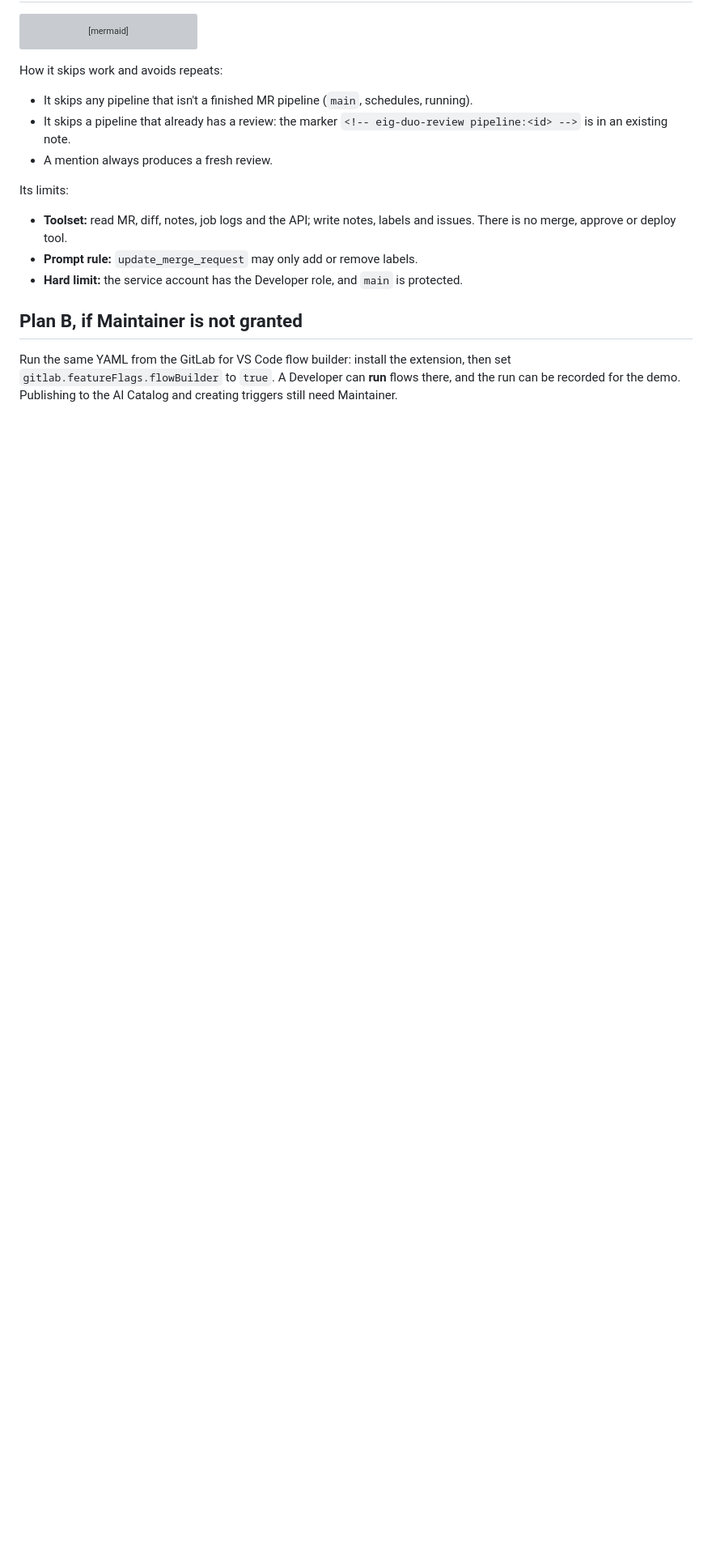
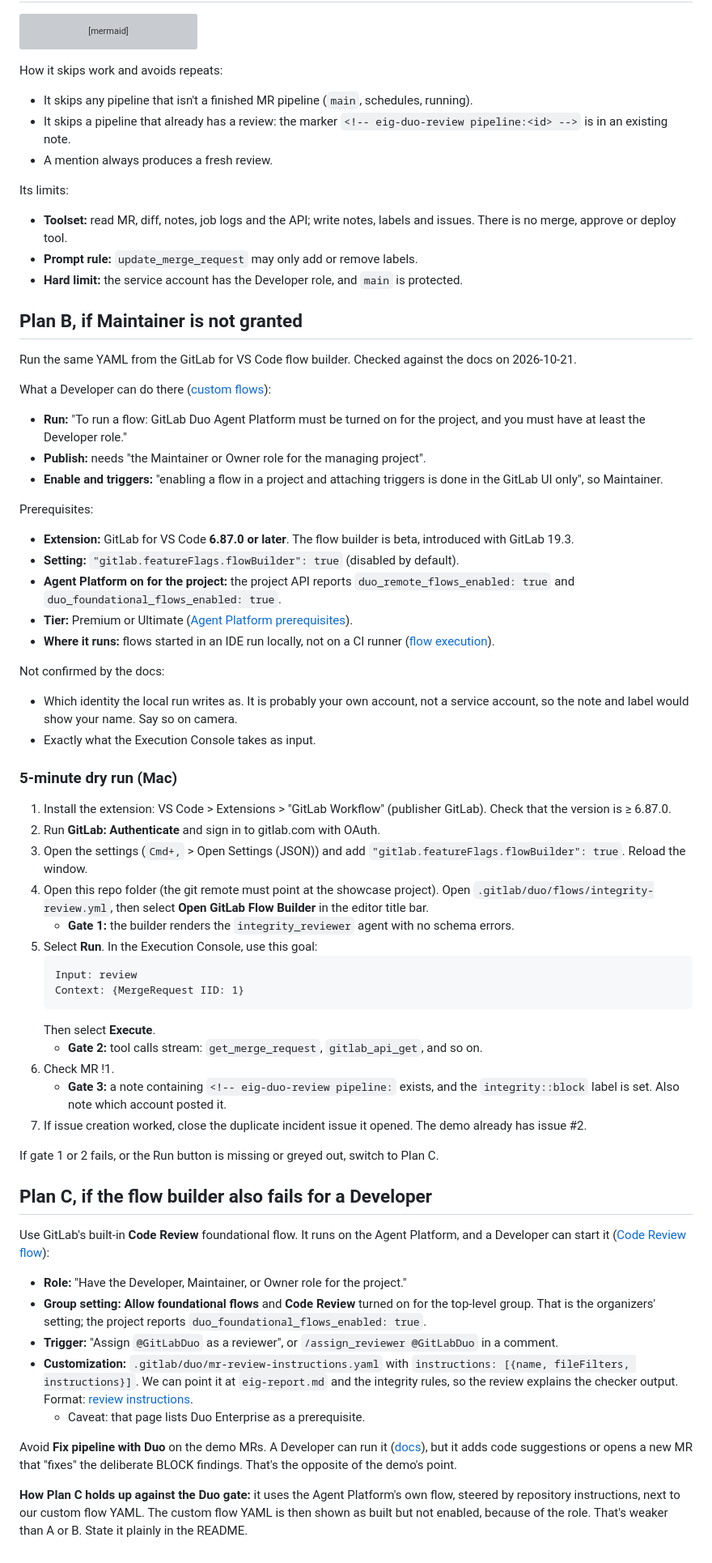
Before and after one commit to nguyenhuulong2222/election-integrity-guard-nemotron, a Markdown page: docs/duo-setup.md, the part around the change. Shown at 81% size. Drawn GitHub-style; blank space fills up the shorter version; grey boxes are pictures that could not be loaded.

Commit message:
docs: confirm Plan B prerequisites, add dry-run checklist and Plan C
Co-Authored-By: Claude Opus 5.5 <noreply@anthropic.com>

````diff
--- a/docs/duo-setup.md
+++ b/docs/duo-setup.md
@@ -83,4 +83,53 @@ Its limits:
 
 ## Plan B, if Maintainer is not granted
 
-Run the same YAML from the GitLab for VS Code flow builder: install the extension, then set `gitlab.featureFlags.flowBuilder` to `true`. A Developer can **run** flows there, and the run can be recorded for the demo. Publishing to the AI Catalog and creating triggers still need Maintainer.
+Run the same YAML from the GitLab for VS Code flow builder. Checked against the docs on 2026-10-21.
+
+What a Developer can do there ([custom flows](https://docs.gitlab.com/user/duo_agent_platform/flows/custom/)):
+- **Run:** "To run a flow: GitLab Duo Agent Platform must be turned on for the project, and you must have at least the Developer role."
+- **Publish:** needs "the Maintainer or Owner role for the managing project".
+- **Enable and triggers:** "enabling a flow in a project and attaching triggers is done in the GitLab UI only", so Maintainer.
+
+Prerequisites:
+- **Extension:** GitLab for VS Code **6.87.0 or later**. The flow builder is beta, introduced with GitLab 19.3.
+- **Setting:** `"gitlab.featureFlags.flowBuilder": true` (disabled by default).
+- **Agent Platform on for the project:** the project API reports `duo_remote_flows_enabled: true` and `duo_foundational_flows_enabled: true`.
+- **Tier:** Premium or Ultimate ([Agent Platform prerequisites](https://docs.gitlab.com/user/duo_agent_platform/)).
+- **Where it runs:** flows started in an IDE run locally, not on a CI runner ([flow execution](https://docs.gitlab.com/user/duo_agent_platform/flows/execution/)).
+
+Not confirmed by the docs:
+- Which identity the local run writes as. It is probably your own account, not a service account, so the note and label would show your name. Say so on camera.
+- Exactly what the Execution Console takes as input.
+
+### 5-minute dry run (Mac)
+
+1. Install the extension: VS Code > Extensions > "GitLab Workflow" (publisher GitLab). Check that the version is ≥ 6.87.0.
+2. Run **GitLab: Authenticate** and sign in to gitlab.com with OAuth.
+3. Open the settings (`Cmd+,` > Open Settings (JSON)) and add `"gitlab.featureFlags.flowBuilder": true`. Reload the window.
+4. Open this repo folder (the git remote must point at the showcase project). Open `.gitlab/duo/flows/integrity-review.yml`, then select **Open GitLab Flow Builder** in the editor title bar.
+   - **Gate 1:** the builder renders the `integrity_reviewer` agent with no schema errors.
+5. Select **Run**. In the Execution Console, use this goal:
+   ```
+   Input: review
+   Context: {MergeRequest IID: 1}
+   ```
+   Then select **Execute**.
+   - **Gate 2:** tool calls stream: `get_merge_request`, `gitlab_api_get`, and so on.
+6. Check MR !1.
+   - **Gate 3:** a note containing `<!-- eig-duo-review pipeline:` exists, and the `integrity::block` label is set. Also note which account posted it.
+7. If issue creation worked, close the duplicate incident issue it opened. The demo already has issue #2.
+
+If gate 1 or 2 fails, or the Run button is missing or greyed out, switch to Plan C.
+
+## Plan C, if the flow builder also fails for a Developer
+
+Use GitLab's built-in **Code Review** foundational flow. It runs on the Agent Platform, and a Developer can start it ([Code Review flow](https://docs.gitlab.com/user/duo_agent_platform/flows/foundational_flows/code_review/)):
+- **Role:** "Have the Developer, Maintainer, or Owner role for the project."
+- **Group setting:** **Allow foundational flows** and **Code Review** turned on for the top-level group. That is the organizers' setting; the project reports `duo_foundational_flows_enabled: true`.
+- **Trigger:** "Assign `@GitLabDuo` as a reviewer", or `/assign_reviewer @GitLabDuo` in a comment.
+- **Customization:** `.gitlab/duo/mr-review-instructions.yaml` with `instructions: [{name, fileFilters, instructions}]`. We can point it at `eig-report.md` and the integrity rules, so the review explains the checker output. Format: [review instructions](https://docs.gitlab.com/user/gitlab_duo/customize_duo/review_instructions/).
+  - Caveat: that page lists Duo Enterprise as a prerequisite.
+
+Avoid **Fix pipeline with Duo** on the demo MRs. A Developer can run it ([docs](https://docs.gitlab.com/ci/pipelines/fix_pipeline/)), but it adds code suggestions or opens a new MR that "fixes" the deliberate BLOCK findings. That's the opposite of the demo's point.
+
+**How Plan C holds up against the Duo gate:** it uses the Agent Platform's own flow, steered by repository instructions, next to our custom flow YAML. The custom flow YAML is then shown as built but not enabled, because of the role. That's weaker than A or B. State it plainly in the README.
````
Also changed, not shown: CLAUDE.md (+6 -1 lines), docs/ui-settings.md (+1 -1 lines).
